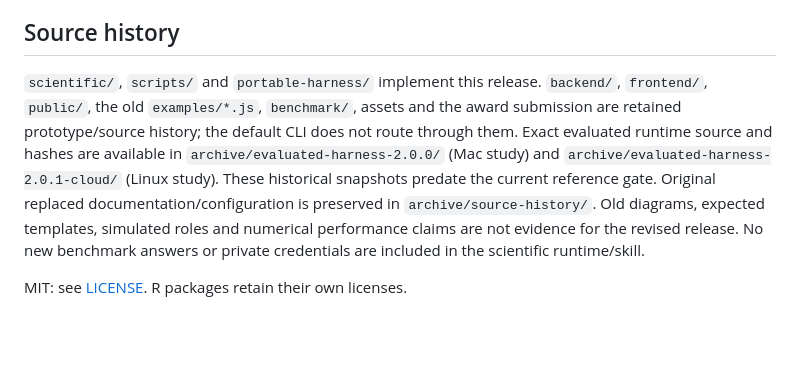
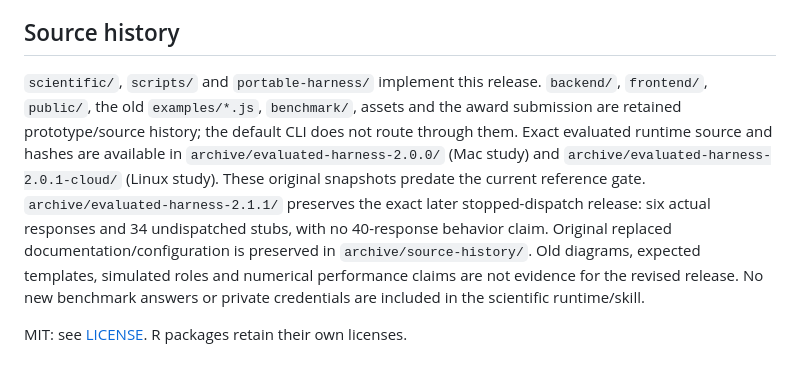
Before and after one commit to ykzeng-yale/Power-Agent-Public-STAI-X, a Markdown page: README.md, the part around one of its changes. Rendered like a GitHub page; blank space fills up the shorter version.

Commit message:
Document separate frozen release regression and stopped dispatch archive

```diff
--- a/README.md
+++ b/README.md
@@ -63,6 +63,6 @@ The original Mac experiment used a frozen2.0.0 core. After that study finished,2
 
 ## Source history
 
-`scientific/`, `scripts/` and `portable-harness/` implement this release. `backend/`, `frontend/`, `public/`, the old `examples/*.js`, `benchmark/`, assets and the award submission are retained prototype/source history; the default CLI does not route through them. Exact evaluated runtime source and hashes are available in `archive/evaluated-harness-2.0.0/` (Mac study) and `archive/evaluated-harness-2.0.1-cloud/` (Linux study). These historical snapshots predate the current reference gate. Original replaced documentation/configuration is preserved in `archive/source-history/`. Old diagrams, expected templates, simulated roles and numerical performance claims are not evidence for the revised release. No new benchmark answers or private credentials are included in the scientific runtime/skill.
+`scientific/`, `scripts/` and `portable-harness/` implement this release. `backend/`, `frontend/`, `public/`, the old `examples/*.js`, `benchmark/`, assets and the award submission are retained prototype/source history; the default CLI does not route through them. Exact evaluated runtime source and hashes are available in `archive/evaluated-harness-2.0.0/` (Mac study) and `archive/evaluated-harness-2.0.1-cloud/` (Linux study). These original snapshots predate the current reference gate. `archive/evaluated-harness-2.1.1/` preserves the exact later stopped-dispatch release: six actual responses and 34 undispatched stubs, with no 40-response behavior claim. Original replaced documentation/configuration is preserved in `archive/source-history/`. Old diagrams, expected templates, simulated roles and numerical performance claims are not evidence for the revised release. No new benchmark answers or private credentials are included in the scientific runtime/skill.
 
 MIT: see [LICENSE](LICENSE). R packages retain their own licenses.
```
Also changed, not shown: other parts of README.md (+1 -1 lines).
